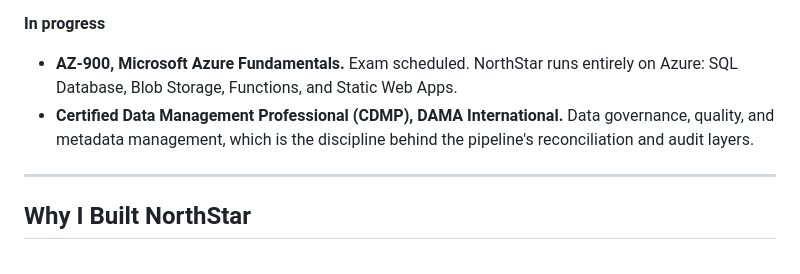
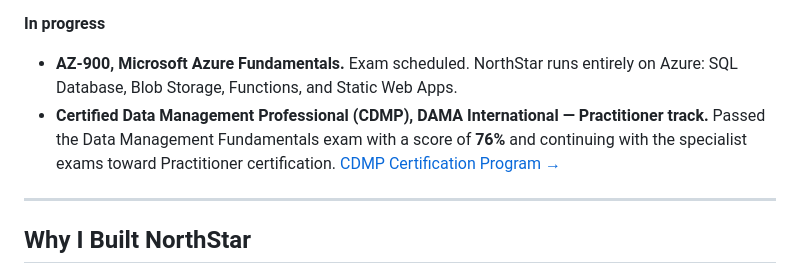
Before and after one commit to Ams1078/northstar-analytics-platform, a Markdown page: README.md, the part around the change. Drawn GitHub-style.

```diff
--- a/README.md
+++ b/README.md
@@ -38,7 +38,7 @@ NorthStar combines those experiences into one project that simulates how I would
 **In progress**
 
 - **AZ-900, Microsoft Azure Fundamentals.** Exam scheduled. NorthStar runs entirely on Azure: SQL Database, Blob Storage, Functions, and Static Web Apps.
-- **Certified Data Management Professional (CDMP), DAMA International.** Data governance, quality, and metadata management, which is the discipline behind the pipeline's reconciliation and audit layers.
+- **Certified Data Management Professional (CDMP), DAMA International — Practitioner track.** Passed the Data Management Fundamentals exam with a score of **76%** and continuing with the specialist exams toward Practitioner certification. [CDMP Certification Program →](https://cdmp.info/)
 
 ---
 
```
